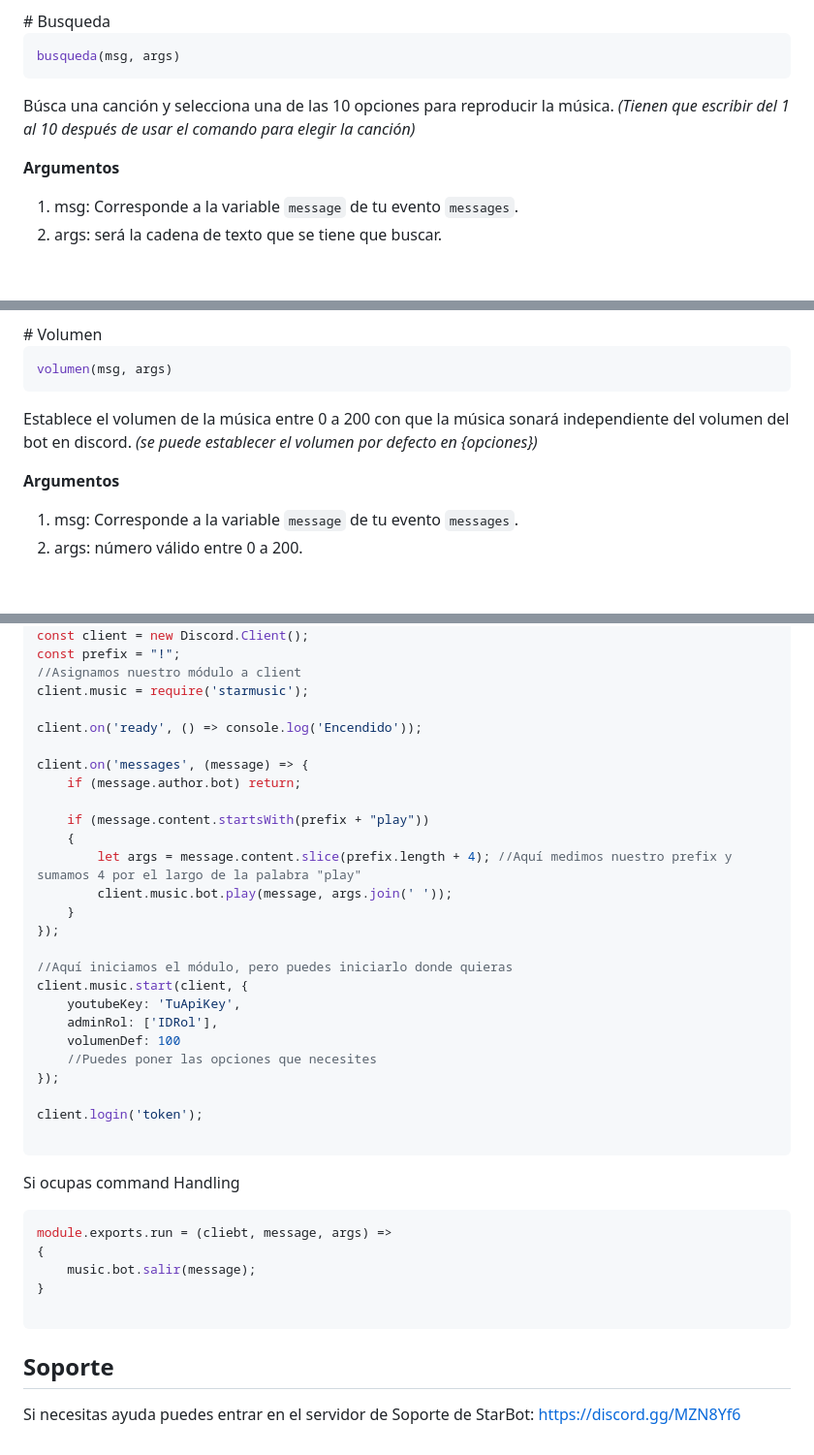
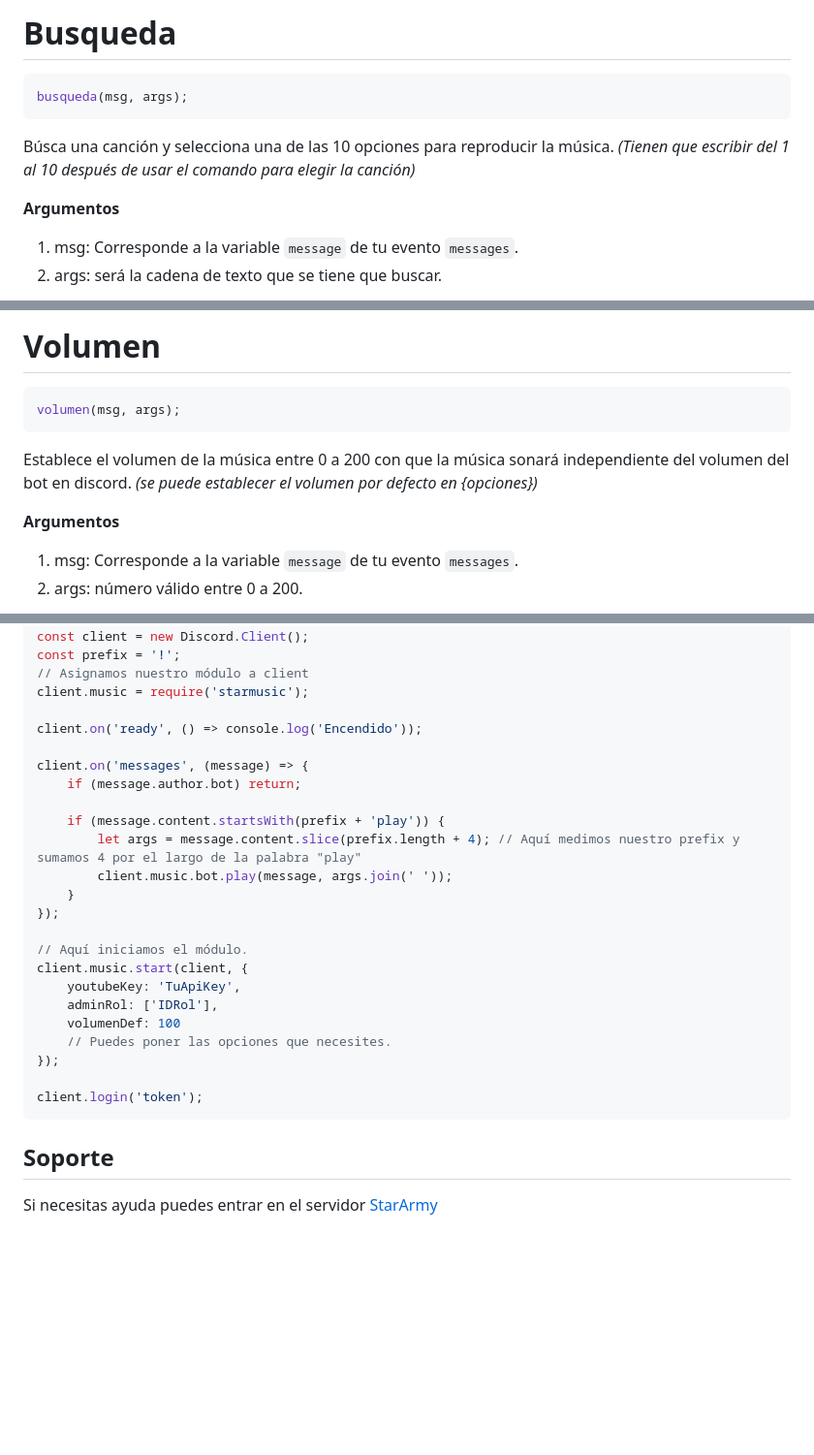
Before and after one commit to StarArmyDev/starmusic, a Markdown page: README.md, 3 parts joined by grey strips. Shown: that part at 97% size. GitHub-like rendering; blank space fills up the shorter version.

````diff
--- a/README.md
+++ b/README.md
@@ -79,11 +92,13 @@ __Argumentos__
 # Busqueda
 
 ```js
-busqueda(msg, args)
+busqueda(msg, args);
 ```
-Búsca una canción y selecciona una de las 10 opciones para reproducir la música. *(Tienen que escribir del 1 al 10 después de usar el comando para elegir la canción)*
 
-__Argumentos__
+Búsca una canción y selecciona una de las 10 opciones para reproducir la música. _(Tienen que escribir del 1 al 10 después de usar el comando para elegir la canción)_
+
+**Argumentos**
+
 1. msg: Corresponde a la variable `message` de tu evento `messages`.
 2. args: será la cadena de texto que se tiene que buscar.
 
@@ -182,11 +204,13 @@ __Argumentos__
 # Volumen
 
 ```js
-volumen(msg, args)
+volumen(msg, args);
 ```
-Establece el volumen de la música entre 0 a 200 con que la música sonará independiente del volumen del bot en discord. *(se puede establecer el volumen por defecto en {opciones})*
 
-__Argumentos__
+Establece el volumen de la música entre 0 a 200 con que la música sonará independiente del volumen del bot en discord. _(se puede establecer el volumen por defecto en {opciones})_
+
+**Argumentos**
+
 1. msg: Corresponde a la variable `message` de tu evento `messages`.
 2. args: número válido entre 0 a 200.
 
@@ -226,7 +251,7 @@ Opciones y Configuraciones
 const Discord = require('discord.js');
 const client = new Discord.Client();
-const prefix = "!";
-//Asignamos nuestro módulo a client
+const prefix = '!';
+// Asignamos nuestro módulo a client
 client.music = require('starmusic');
 
 client.on('ready', () => console.log('Encendido'));
@@ -234,33 +259,23 @@ client.on('ready', () => console.log('Encendido'));
 client.on('messages', (message) => {
     if (message.author.bot) return;
 
-    if (message.content.startsWith(prefix + "play"))
-    {
-        let args = message.content.slice(prefix.length + 4); //Aquí medimos nuestro prefix y sumamos 4 por el largo de la palabra "play"
+    if (message.content.startsWith(prefix + 'play')) {
+        let args = message.content.slice(prefix.length + 4); // Aquí medimos nuestro prefix y sumamos 4 por el largo de la palabra "play"
         client.music.bot.play(message, args.join(' '));
     }
 });
 
-//Aquí iniciamos el módulo, pero puedes iniciarlo donde quieras
+// Aquí iniciamos el módulo.
 client.music.start(client, {
     youtubeKey: 'TuApiKey',
     adminRol: ['IDRol'],
     volumenDef: 100
-    //Puedes poner las opciones que necesites
+    // Puedes poner las opciones que necesites.
 });
 
 client.login('token');
-
-```
-
-Si ocupas command Handling
-```js
-module.exports.run = (cliebt, message, args) =>
-{
-    music.bot.salir(message);
-}
-
 ```
 
 ## Soporte
-Si necesitas ayuda puedes entrar en el servidor de Soporte de StarBot: https://discord.gg/MZN8Yf6
+
+Si necesitas ayuda puedes entrar en el servidor [StarArmy](https://discord.gg/MZN8Yf6)
````
Also changed, not shown: other parts of README.md (+101 -80 lines), .github/ISSUE_TEMPLATE/bug_report.md (added, +30 -0 lines), .github/ISSUE_TEMPLATE/feature_request.md (added, +19 -0 lines), .github/ISSUE_TEMPLATE/requirement.md (added, +35 -0 lines), CHANGELOG.md (added, +18 -0 lines), static/logo.png (added), 15 other files.
